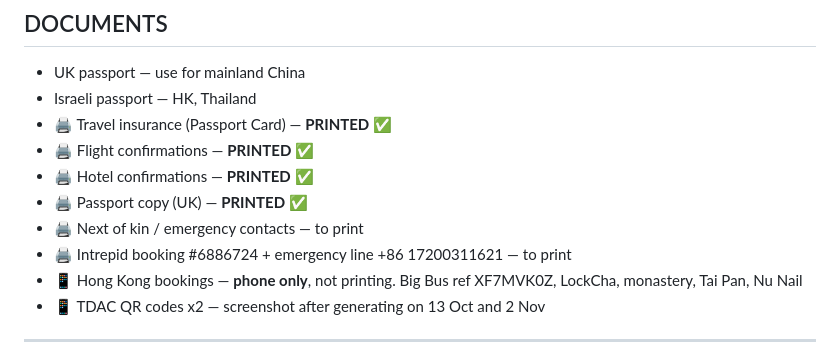
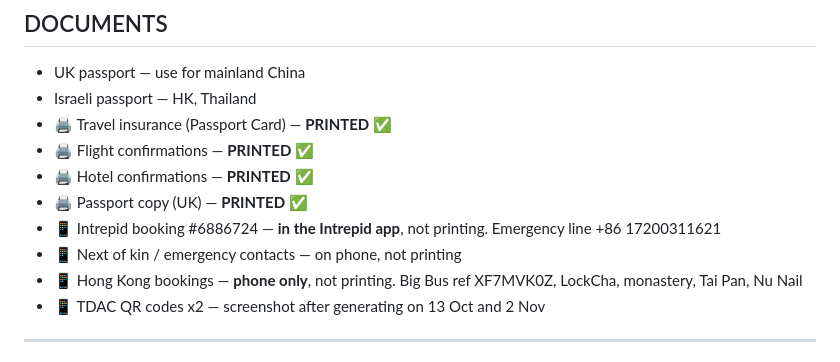
Before and after one commit to galexv400-ctrl/alex-travel-china, a Markdown page: travel/china-2026/packing-list.md, the part around the change. Rendered like a GitHub page.

Commit message:
Intrepid booking and next of kin stay digital

```diff
--- a/travel/china-2026/packing-list.md
+++ b/travel/china-2026/packing-list.md
@@ -291,8 +291,8 @@
 - 🖨 Flight confirmations — **PRINTED** ✅
 - 🖨 Hotel confirmations — **PRINTED** ✅
 - 🖨 Passport copy (UK) — **PRINTED** ✅
-- 🖨 Next of kin / emergency contacts — to print
-- 🖨 Intrepid booking #6886724 + emergency line +86 17200311621 — to print
+- 📱 Intrepid booking #6886724 — **in the Intrepid app**, not printing. Emergency line +86 17200311621
+- 📱 Next of kin / emergency contacts — on phone, not printing
 - 📱 Hong Kong bookings — **phone only**, not printing. Big Bus ref XF7MVK0Z, LockCha, monastery, Tai Pan, Nu Nail
 - 📱 TDAC QR codes x2 — screenshot after generating on 13 Oct and 2 Nov
 
```
